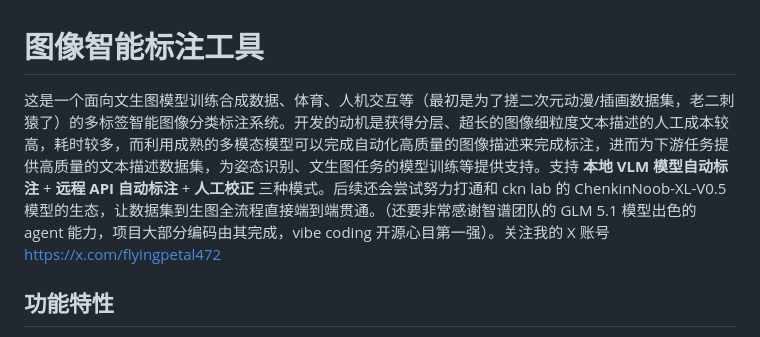
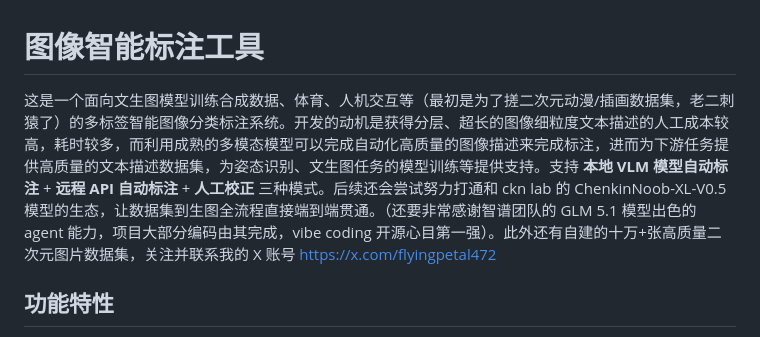
Before and after one commit to Mutteradmin/Intelligent-image-annotation-web-tool-based-on-multimodal-LLM, a Markdown page: README.md, the part around the change. Rendered like a GitHub page.

```diff
--- a/README.md
+++ b/README.md
@@ -1,6 +1,6 @@
 # 图像智能标注工具
 
-这是一个面向文生图模型训练合成数据、体育、人机交互等（最初是为了搓二次元动漫/插画数据集，老二刺猿了）的多标签智能图像分类标注系统。开发的动机是获得分层、超长的图像细粒度文本描述的人工成本较高，耗时较多，而利用成熟的多模态模型可以完成自动化高质量的图像描述来完成标注，进而为下游任务提供高质量的文本描述数据集，为姿态识别、文生图任务的模型训练等提供支持。支持 **本地 VLM 模型自动标注** + **远程 API 自动标注** + **人工校正** 三种模式。后续还会尝试努力打通和 ckn lab 的 ChenkinNoob-XL-V0.5 模型的生态，让数据集到生图全流程直接端到端贯通。（还要非常感谢智谱团队的 GLM 5.1 模型出色的 agent 能力，项目大部分编码由其完成，vibe coding 开源心目第一强）。关注我的 X 账号 https://x.com/flyingpetal472
+这是一个面向文生图模型训练合成数据、体育、人机交互等（最初是为了搓二次元动漫/插画数据集，老二刺猿了）的多标签智能图像分类标注系统。开发的动机是获得分层、超长的图像细粒度文本描述的人工成本较高，耗时较多，而利用成熟的多模态模型可以完成自动化高质量的图像描述来完成标注，进而为下游任务提供高质量的文本描述数据集，为姿态识别、文生图任务的模型训练等提供支持。支持 **本地 VLM 模型自动标注** + **远程 API 自动标注** + **人工校正** 三种模式。后续还会尝试努力打通和 ckn lab 的 ChenkinNoob-XL-V0.5 模型的生态，让数据集到生图全流程直接端到端贯通。（还要非常感谢智谱团队的 GLM 5.1 模型出色的 agent 能力，项目大部分编码由其完成，vibe coding 开源心目第一强）。此外还有自建的十万+张高质量二次元图片数据集，关注并联系我的 X 账号 https://x.com/flyingpetal472
 
 ## 功能特性
 
```
